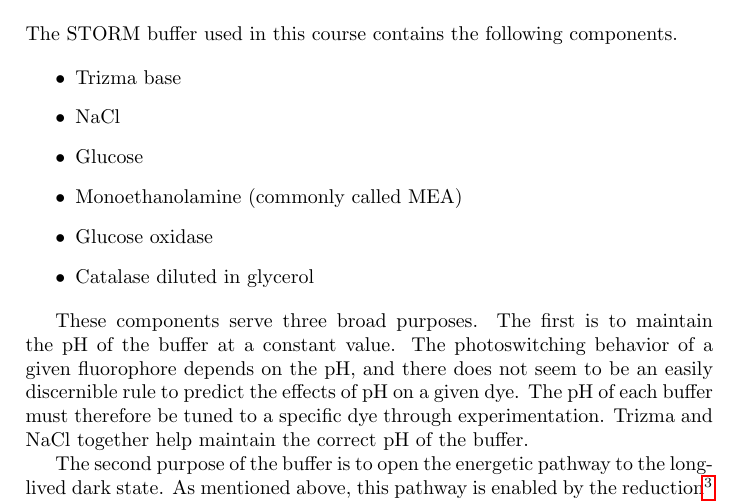
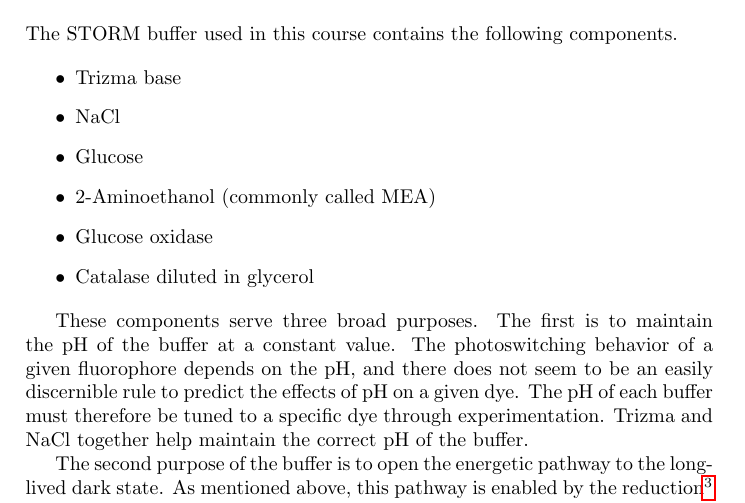
Before and after one commit to kmdouglass/teaching, a LaTeX thesis (texts/smlm-lab-course/smlm-lab-manual.tex): part of page 23 of 43, cut so that both start at the same text. Compiled offline with pdfLaTeX.

Commit message:
Change MEA common name

```diff
--- a/texts/smlm-lab-course/smlm-lab-manual.tex
+++ b/texts/smlm-lab-course/smlm-lab-manual.tex
@@ -376,7 +376,7 @@ The STORM buffer used in this course contains the following components.
     \item Trizma base
     \item NaCl
     \item Glucose
-    \item Monoethanolamine (commonly called MEA)
+    \item 2-Aminoethanol (commonly called MEA)
     \item Glucose oxidase
     \item Catalase diluted in glycerol
 \end{itemize}
```
